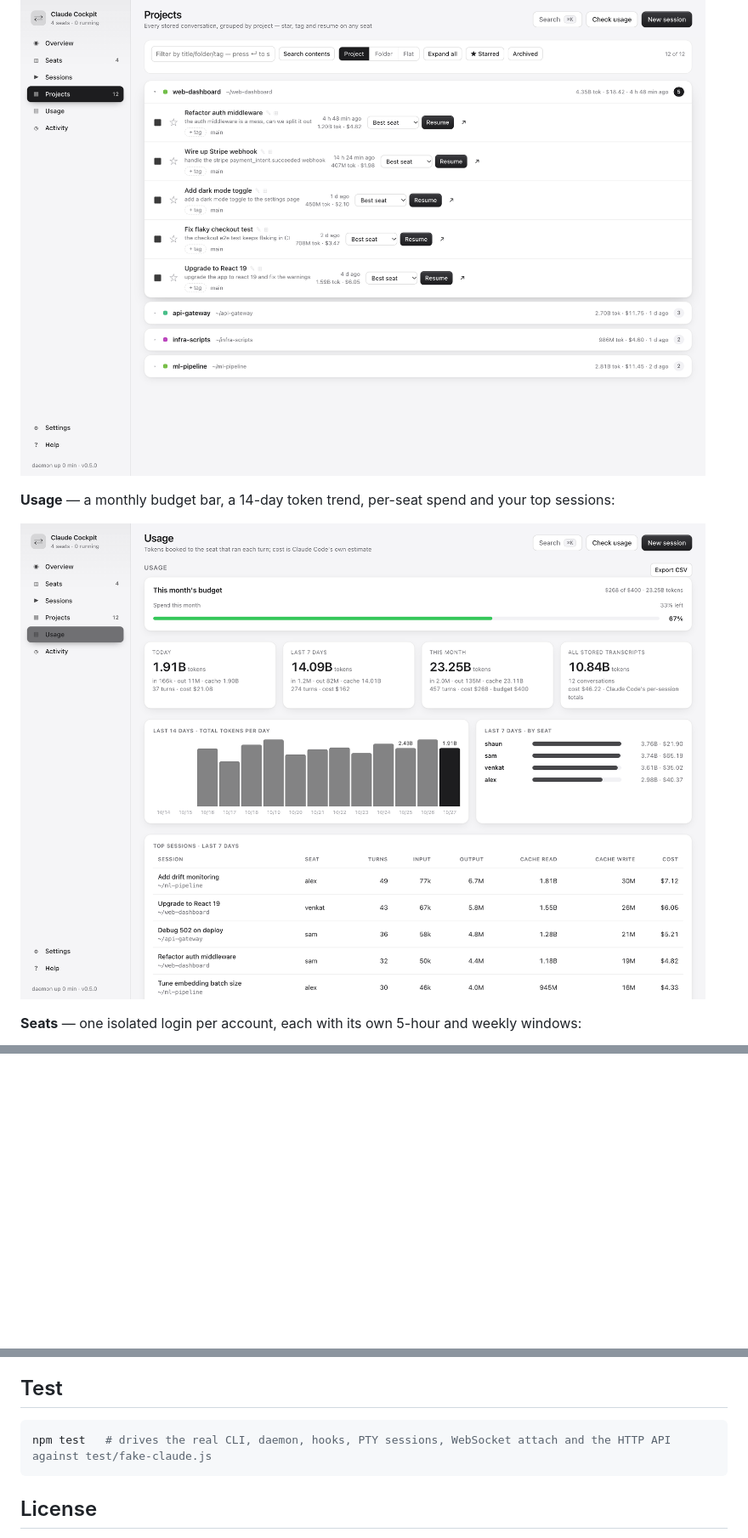
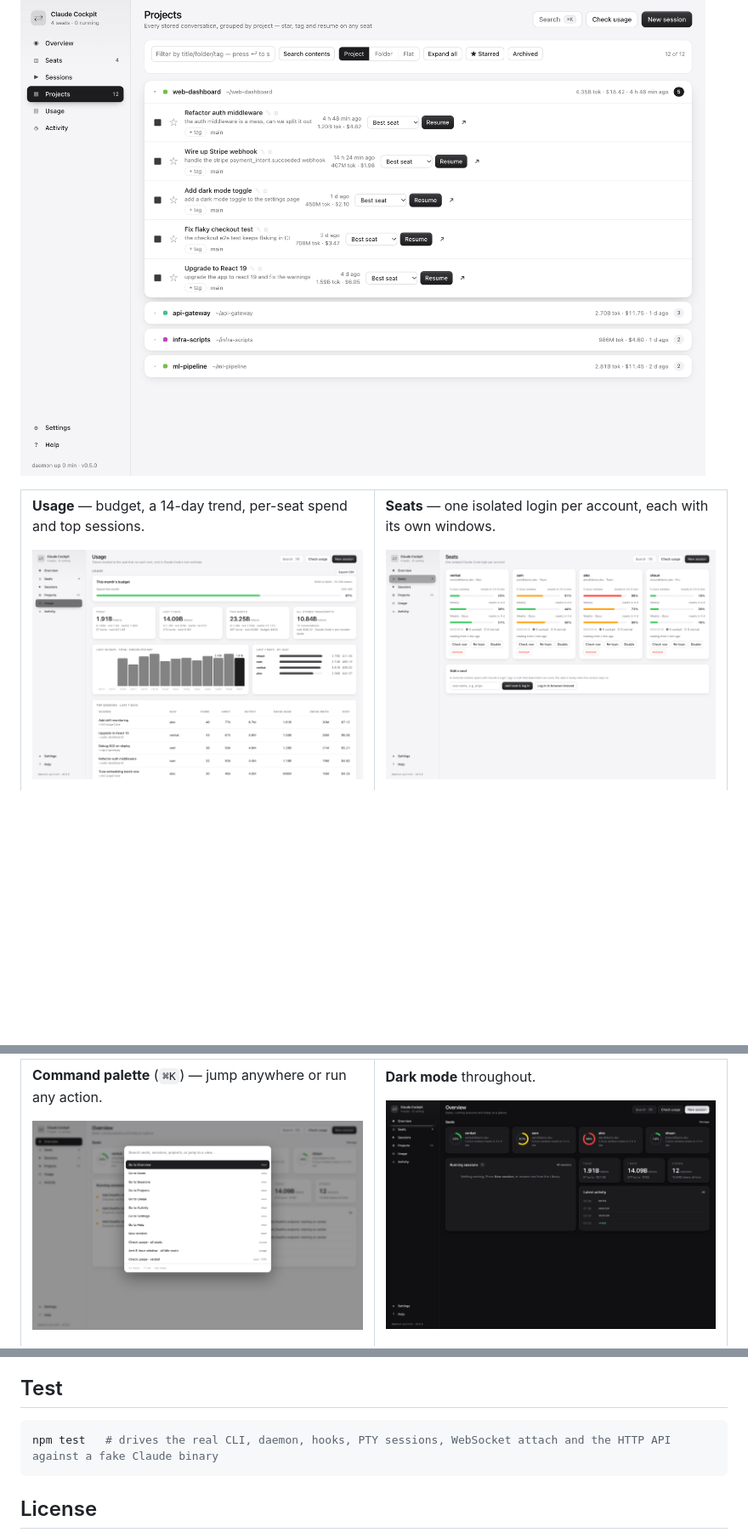
Before and after one commit to Venkat-jaswanth/claude-cockpit, a Markdown page: README.md, 3 parts joined by grey strips. Shown at 85% size. GitHub-like rendering; blank space fills up the shorter version.

````diff
--- a/README.md
+++ b/README.md
@@ -60,9 +60,11 @@ didn't ask for.
 
 ![Projects view](docs/projects-light.png)
 
-**Usage** — a monthly budget bar, a 14-day token trend, per-seat spend and your top sessions:
+<table>
+<tr>
+<td width="50%">
 
-![Usage view](docs/usage-light.png)
+**Usage** — budget, a 14-day trend, per-seat spend and top sessions.
 
-**Seats** — one isolated login per account, each with its own 5-hour and weekly windows:
+![Usage](docs/usage-light.png)
 
@@ -72,3 +90,11 @@ Dark mode throughout:
+**Command palette** (`⌘K`) — jump anywhere or run any action.
+
+![Command palette](docs/command-palette.png)
+
+</td>
+<td width="50%">
+
+**Dark mode** throughout.
 
 ![Overview in dark mode](docs/overview-dark.png)
 
@@ -179,7 +207,7 @@ welcome** — see [`CONTRIBUTING.md`](CONTRIBUTING.md).
 ## Test
 
 ```bash
-npm test   # drives the real CLI, daemon, hooks, PTY sessions, WebSocket attach and the HTTP API against test/fake-claude.js
+npm test   # drives the real CLI, daemon, hooks, PTY sessions, WebSocket attach and the HTTP API against a fake Claude binary
 ```
 
 ## License
````
Also changed, not shown: other parts of README.md (+99 -81 lines).
